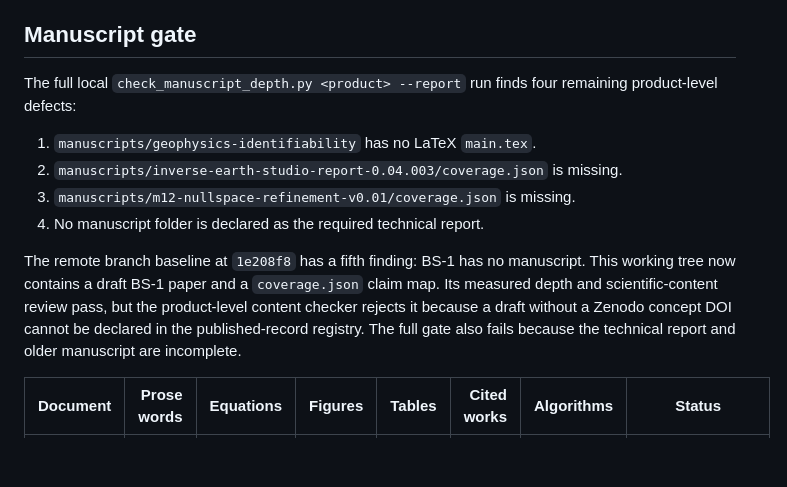
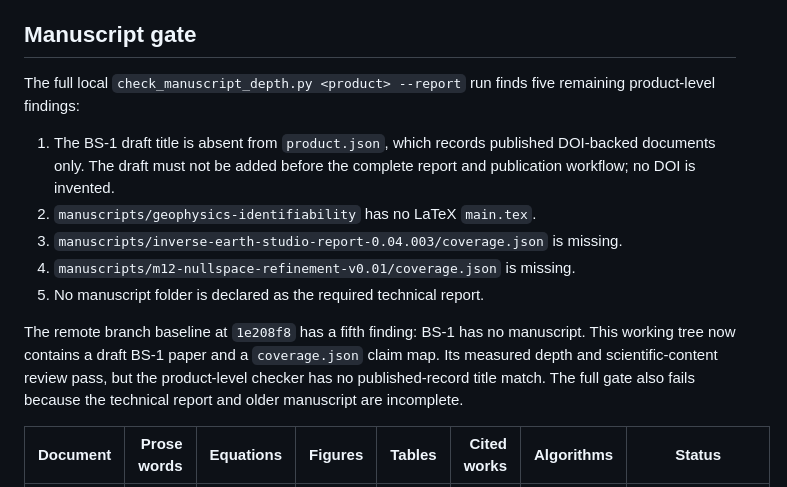
Before and after one commit to fsantibanezleal/CAOS_Geophysics, a Markdown page: docs/validation/manuscript-quality-review-2026-11-11.md, the part around the change. Rendered like a GitHub page; blank space fills up the shorter version.

Commit message:
docs: reconcile manuscript gate findings

```diff
--- a/docs/validation/manuscript-quality-review-2026-11-11.md
+++ b/docs/validation/manuscript-quality-review-2026-11-11.md
@@ -6,20 +6,22 @@ release approval.
 
 ## Manuscript gate
 
-The full local `check_manuscript_depth.py <product> --report` run finds four
-remaining product-level defects:
+The full local `check_manuscript_depth.py <product> --report` run finds five
+remaining product-level findings:
 
-1. `manuscripts/geophysics-identifiability` has no LaTeX `main.tex`.
-2. `manuscripts/inverse-earth-studio-report-0.04.003/coverage.json` is missing.
-3. `manuscripts/m12-nullspace-refinement-v0.01/coverage.json` is missing.
-4. No manuscript folder is declared as the required technical report.
+1. The BS-1 draft title is absent from `product.json`, which records published
+   DOI-backed documents only. The draft must not be added before the complete
+   report and publication workflow; no DOI is invented.
+2. `manuscripts/geophysics-identifiability` has no LaTeX `main.tex`.
+3. `manuscripts/inverse-earth-studio-report-0.04.003/coverage.json` is missing.
+4. `manuscripts/m12-nullspace-refinement-v0.01/coverage.json` is missing.
+5. No manuscript folder is declared as the required technical report.
 
 The remote branch baseline at `1e208f8` has a fifth finding: BS-1 has no
 manuscript. This working tree now contains a draft BS-1 paper and a `coverage.json`
 claim map. Its measured depth and scientific-content review pass, but the
-product-level content checker rejects it because a draft without a Zenodo
-concept DOI cannot be declared in the published-record registry. The full gate
-also fails because the technical report and older manuscript are incomplete.
+product-level checker has no published-record title match. The full gate also
+fails because the technical report and older manuscript are incomplete.
 
 | Document | Prose words | Equations | Figures | Tables | Cited works | Algorithms | Status |
 |---|---:|---:|---:|---:|---:|---:|---|
```
